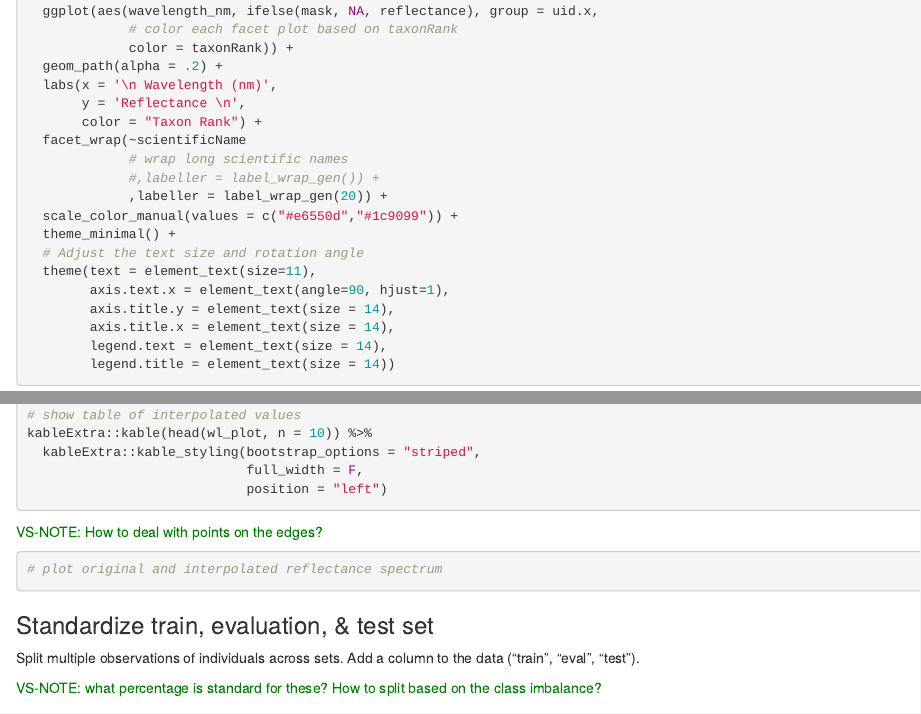
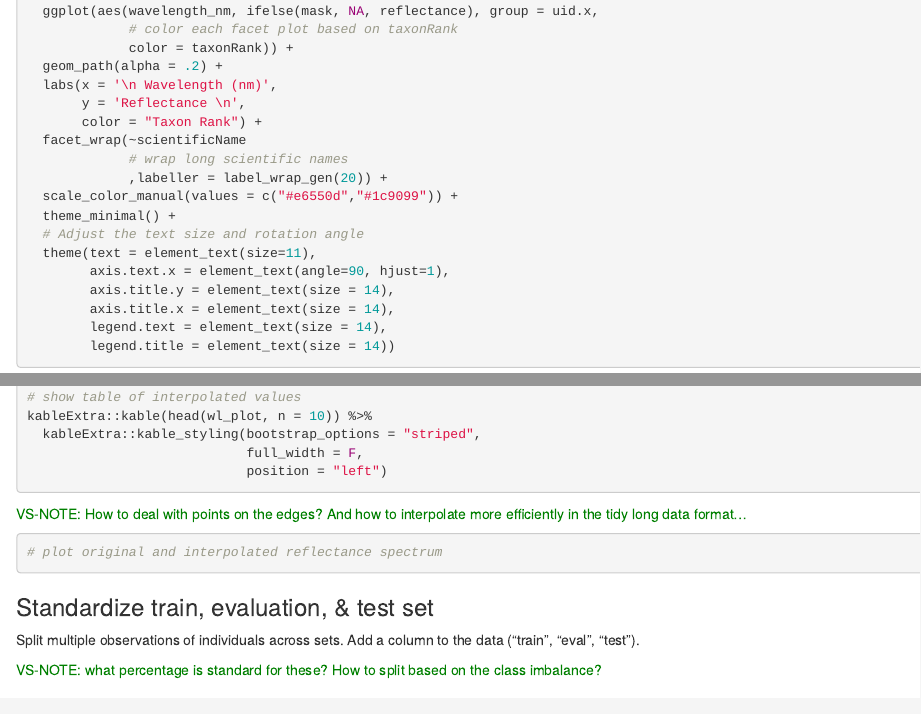
Before and after one commit to earthlab/neonhs_classify, an R Markdown document (clean_spectral_data.Rmd): the page in a window 1100 px wide, from 2200 px down, and a second part further down, joined at a grey line. Rendered offline with R 4.5, knitr and Pandoc, with nearby package versions; the code chunks are not run, so their results and figures are left out.

Commit message:
updated comments

````diff
--- a/clean_spectral_data.Rmd
+++ b/clean_spectral_data.Rmd
@@ -151,7 +151,6 @@ all_spectra %>%
        color = "Taxon Rank") +
   facet_wrap(~scientificName
              # wrap long scientific names
-             #,labeller = label_wrap_gen()) +
              ,labeller = label_wrap_gen(20)) +
   scale_color_manual(values = c("#e6550d","#1c9099")) +
   theme_minimal() +
@@ -307,7 +306,7 @@ kableExtra::kable(head(wl_plot, n = 10)) %>%
 ```
 
 
-<p style="color:green">VS-NOTE: How to deal with points on the edges?</p>
+<p style="color:green">VS-NOTE: How to deal with points on the edges? And how to interpolate more efficiently in the tidy long data format...</p>
 
 ```{r}
 # plot original and interpolated reflectance spectrum
````
